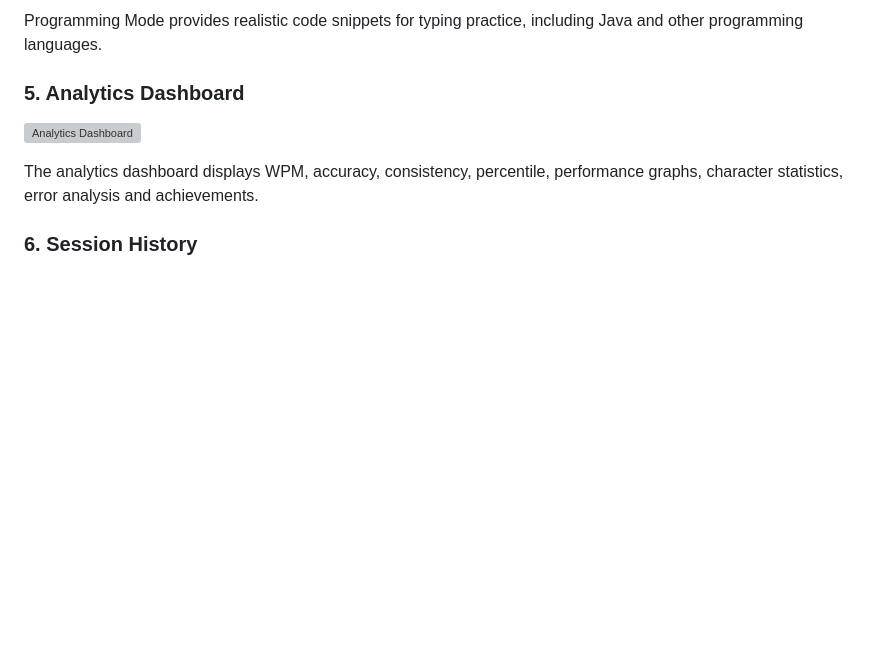
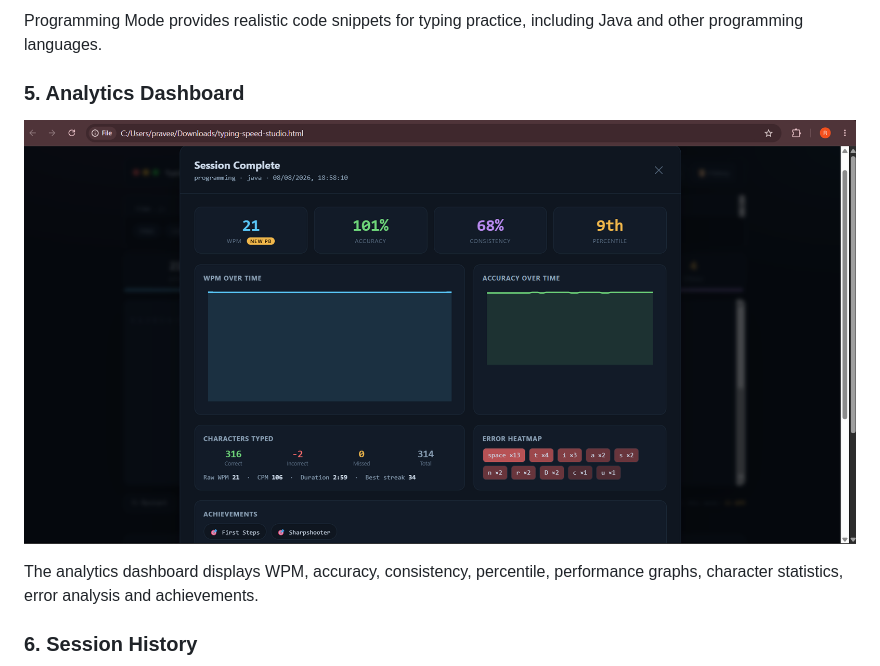
Before and after one commit to ramyanagesh29/60-days-of-ai, a Markdown page: Day-38/day38.md, the part around the change. Drawn GitHub-style; blank space fills up the shorter version; grey boxes are pictures that could not be loaded.

```diff
--- a/Day-38/day38.md
+++ b/Day-38/day38.md
@@ -130,7 +130,7 @@ Programming Mode provides realistic code snippets for typing practice, including
 
 ### 5. Analytics Dashboard
 
-![Analytics Dashboard](images/06-analytics-dashboard.png)
+![Analytics Dashboard](images/06-performance-graph.png)
 
 The analytics dashboard displays WPM, accuracy, consistency, percentile, performance graphs, character statistics, error analysis and achievements.
 
```
